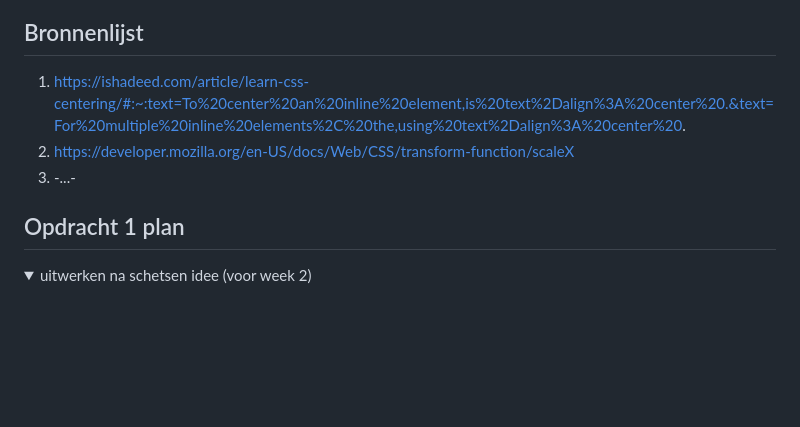
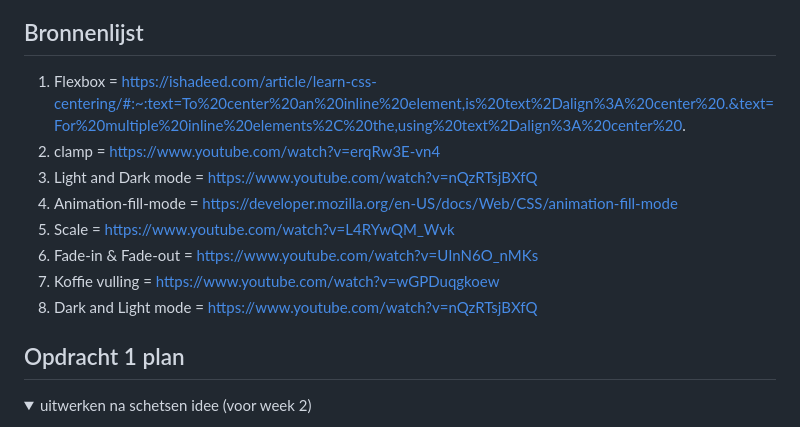
Before and after one commit to Kacazivan/FvD, a Markdown page: README.md, the part around one of its changes. Drawn GitHub-style; blank space fills up the shorter version.

```diff
--- a/README.md
+++ b/README.md
@@ -14,9 +14,14 @@ Nb. Door *open* toe te voegen aan een *details* element kun je deze standaard op
 
 
 ## Bronnenlijst
-  1. https://ishadeed.com/article/learn-css-centering/#:~:text=To%20center%20an%20inline%20element,is%20text%2Dalign%3A%20center%20.&text=For%20multiple%20inline%20elements%2C%20the,using%20text%2Dalign%3A%20center%20.
-  2. https://developer.mozilla.org/en-US/docs/Web/CSS/transform-function/scaleX
-  3. -...-
+  1. Flexbox = https://ishadeed.com/article/learn-css-centering/#:~:text=To%20center%20an%20inline%20element,is%20text%2Dalign%3A%20center%20.&text=For%20multiple%20inline%20elements%2C%20the,using%20text%2Dalign%3A%20center%20.
+  2. clamp = https://www.youtube.com/watch?v=erqRw3E-vn4
+  3. Light and Dark mode = https://www.youtube.com/watch?v=nQzRTsjBXfQ
+  4. Animation-fill-mode = https://developer.mozilla.org/en-US/docs/Web/CSS/animation-fill-mode
+  5. Scale = https://www.youtube.com/watch?v=L4RYwQM_Wvk
+  6. Fade-in & Fade-out = https://www.youtube.com/watch?v=UInN6O_nMKs
+  7. Koffie vulling = https://www.youtube.com/watch?v=wGPDuqgkoew
+  8. Dark and Light mode = https://www.youtube.com/watch?v=nQzRTsjBXfQ
 
 
 
```
Also changed, not shown: other parts of README.md (+8 -4 lines), readme-images/darkmode.png (added), readme-images/lightmode.png (added), readme-images/website_1.png (added), readme-images/website_2.png (added), readme-images/website_3.png (added), 2 other files.
